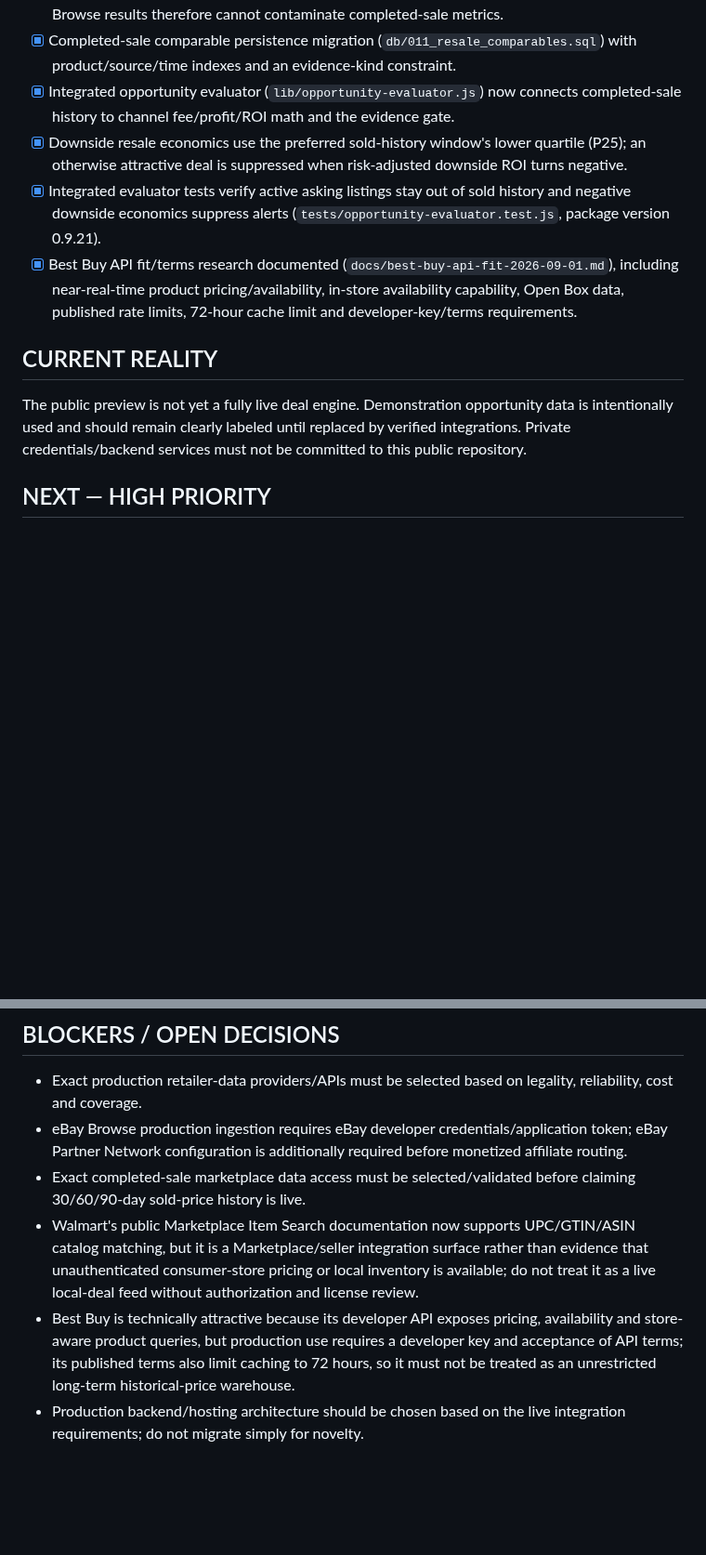
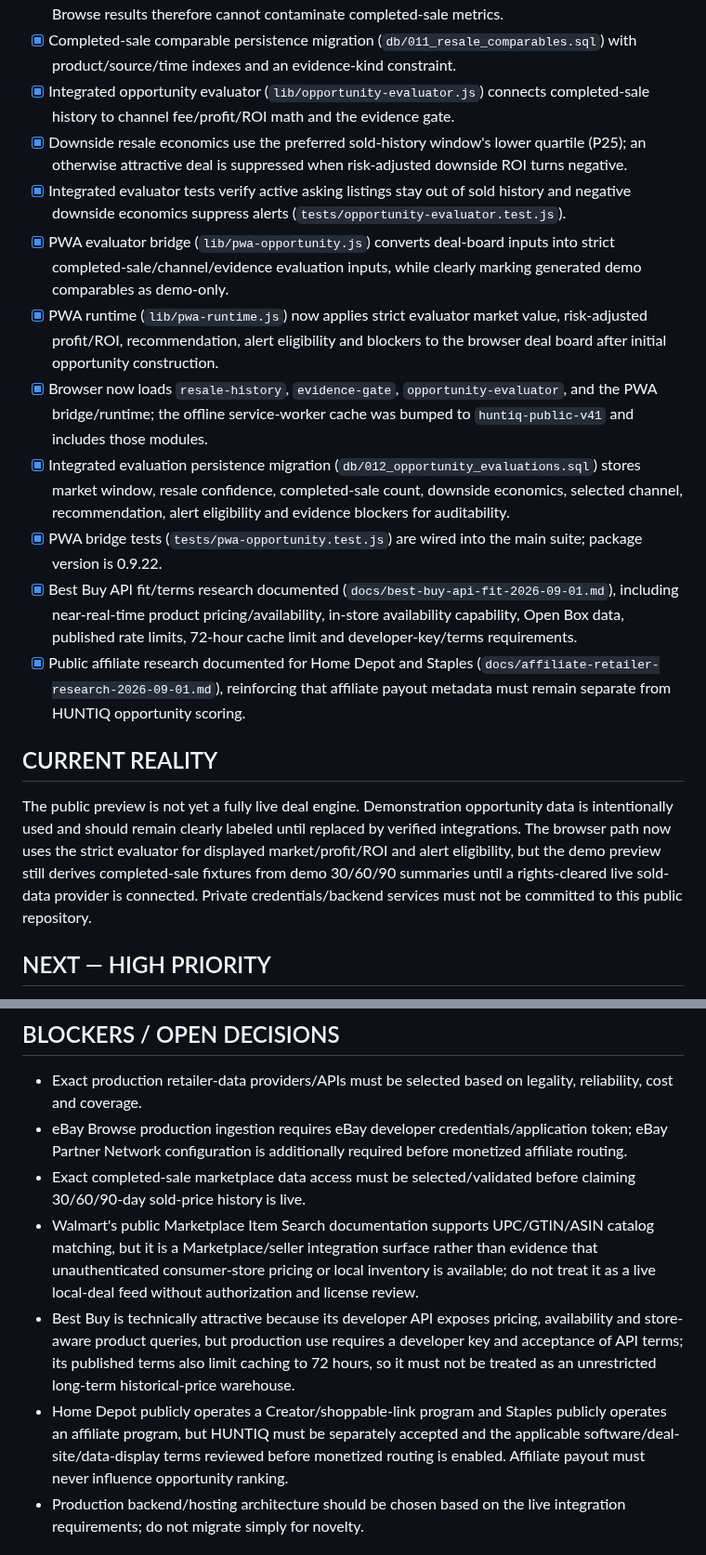
Before and after one commit to huntiqapp-tech/huntiq, a Markdown page: PROJECT_STATUS.md, 2 parts joined by grey strips. Shown at 93% size. Drawn GitHub-style; blank space fills up the shorter version.

Commit message:
Record PWA strict-evaluator integration progress

```diff
--- a/PROJECT_STATUS.md
+++ b/PROJECT_STATUS.md
@@ -25,13 +25,19 @@ This is a living handoff. Agents must update it after meaningful work.
 - [x] Strict completed-sale resale aggregation (`lib/resale-history.js`) that calculates shipping-inclusive 30/60/90-day median/mean/quartiles, sample counts, dispersion, match/source quality, freshness-sensitive confidence, trend, preferred market-value window, and evidence sufficiency.
 - [x] Asking/listed/cancelled rows are explicitly excluded from sold-history calculations; active eBay Browse results therefore cannot contaminate completed-sale metrics.
 - [x] Completed-sale comparable persistence migration (`db/011_resale_comparables.sql`) with product/source/time indexes and an evidence-kind constraint.
-- [x] Integrated opportunity evaluator (`lib/opportunity-evaluator.js`) now connects completed-sale history to channel fee/profit/ROI math and the evidence gate.
+- [x] Integrated opportunity evaluator (`lib/opportunity-evaluator.js`) connects completed-sale history to channel fee/profit/ROI math and the evidence gate.
 - [x] Downside resale economics use the preferred sold-history window's lower quartile (P25); an otherwise attractive deal is suppressed when risk-adjusted downside ROI turns negative.
-- [x] Integrated evaluator tests verify active asking listings stay out of sold history and negative downside economics suppress alerts (`tests/opportunity-evaluator.test.js`, package version 0.9.21).
+- [x] Integrated evaluator tests verify active asking listings stay out of sold history and negative downside economics suppress alerts (`tests/opportunity-evaluator.test.js`).
+- [x] PWA evaluator bridge (`lib/pwa-opportunity.js`) converts deal-board inputs into strict completed-sale/channel/evidence evaluation inputs, while clearly marking generated demo comparables as demo-only.
+- [x] PWA runtime (`lib/pwa-runtime.js`) now applies strict evaluator market value, risk-adjusted profit/ROI, recommendation, alert eligibility and blockers to the browser deal board after initial opportunity construction.
+- [x] Browser now loads `resale-history`, `evidence-gate`, `opportunity-evaluator`, and the PWA bridge/runtime; the offline service-worker cache was bumped to `huntiq-public-v41` and includes those modules.
+- [x] Integrated evaluation persistence migration (`db/012_opportunity_evaluations.sql`) stores market window, resale confidence, completed-sale count, downside economics, selected channel, recommendation, alert eligibility and evidence blockers for auditability.
+- [x] PWA bridge tests (`tests/pwa-opportunity.test.js`) are wired into the main suite; package version is 0.9.22.
 - [x] Best Buy API fit/terms research documented (`docs/best-buy-api-fit-2026-09-01.md`), including near-real-time product pricing/availability, in-store availability capability, Open Box data, published rate limits, 72-hour cache limit and developer-key/terms requirements.
+- [x] Public affiliate research documented for Home Depot and Staples (`docs/affiliate-retailer-research-2026-09-01.md`), reinforcing that affiliate payout metadata must remain separate from HUNTIQ opportunity scoring.
 
 ## CURRENT REALITY
-The public preview is not yet a fully live deal engine. Demonstration opportunity data is intentionally used and should remain clearly labeled until replaced by verified integrations. Private credentials/backend services must not be committed to this public repository.
+The public preview is not yet a fully live deal engine. Demonstration opportunity data is intentionally used and should remain clearly labeled until replaced by verified integrations. The browser path now uses the strict evaluator for displayed market/profit/ROI and alert eligibility, but the demo preview still derives completed-sale fixtures from demo 30/60/90 summaries until a rights-cleared live sold-data provider is connected. Private credentials/backend services must not be committed to this public repository.
 
 ## NEXT — HIGH PRIORITY
 - [ ] Audit the existing code and tests before changing architecture.
@@ -62,8 +68,9 @@ Before starting a new parallel agent, record its task here to prevent duplicate
 - Exact production retailer-data providers/APIs must be selected based on legality, reliability, cost and coverage.
 - eBay Browse production ingestion requires eBay developer credentials/application token; eBay Partner Network configuration is additionally required before monetized affiliate routing.
 - Exact completed-sale marketplace data access must be selected/validated before claiming 30/60/90-day sold-price history is live.
-- Walmart's public Marketplace Item Search documentation now supports UPC/GTIN/ASIN catalog matching, but it is a Marketplace/seller integration surface rather than evidence that unauthenticated consumer-store pricing or local inventory is available; do not treat it as a live local-deal feed without authorization and license review.
+- Walmart's public Marketplace Item Search documentation supports UPC/GTIN/ASIN catalog matching, but it is a Marketplace/seller integration surface rather than evidence that unauthenticated consumer-store pricing or local inventory is available; do not treat it as a live local-deal feed without authorization and license review.
 - Best Buy is technically attractive because its developer API exposes pricing, availability and store-aware product queries, but production use requires a developer key and acceptance of API terms; its published terms also limit caching to 72 hours, so it must not be treated as an unrestricted long-term historical-price warehouse.
+- Home Depot publicly operates a Creator/shoppable-link program and Staples publicly operates an affiliate program, but HUNTIQ must be separately accepted and the applicable software/deal-site/data-display terms reviewed before monetized routing is enabled. Affiliate payout must never influence opportunity ranking.
 - Production backend/hosting architecture should be chosen based on the live integration requirements; do not migrate simply for novelty.
 
 ## HANDOFF NOTE
```
Also changed, not shown: other parts of PROJECT_STATUS.md (+1 -1 lines).
